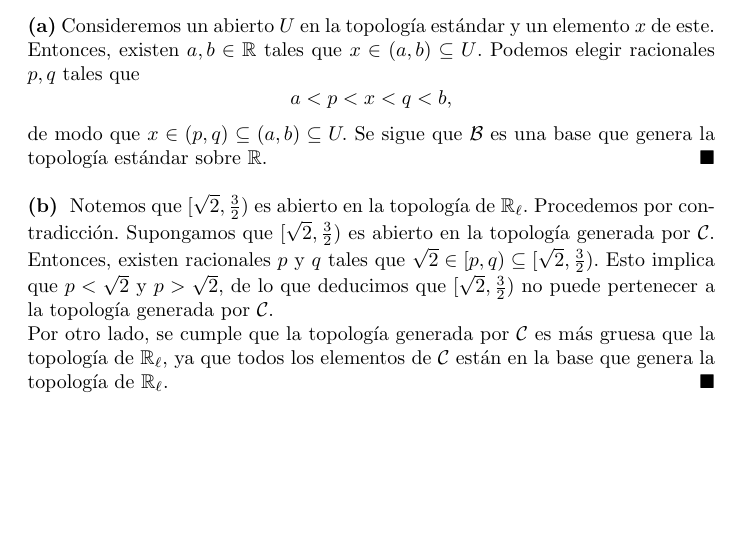
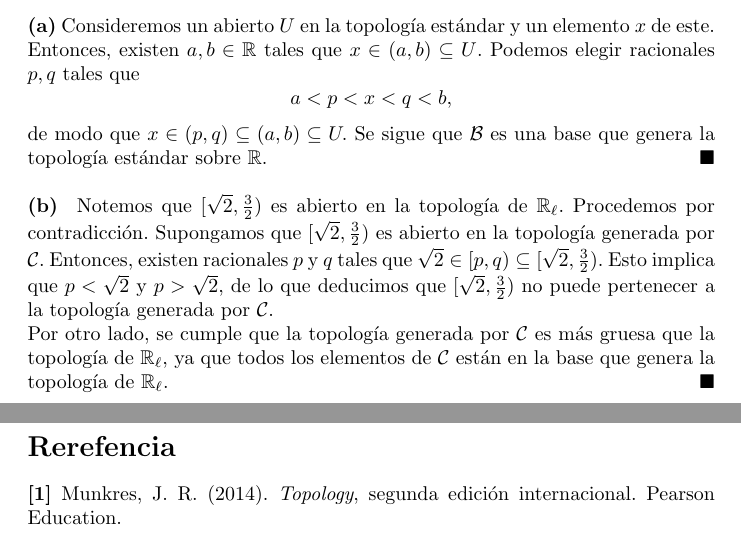
Before and after one commit to 00251716/GenTopology, a LaTeX document (e1.tex): part of page 7 of 7 before the commit and two parts of pages 7 and 8 of 8 after it, the two joined at a grey line, cut so that both start at the same text, the shorter picture padded with empty space. Compiled offline with pdfLaTeX.

Commit message:
Finished week 1. Beginning week 2.

```diff
--- a/e1.tex
+++ b/e1.tex
@@ -12,17 +12,11 @@
 \usepackage{tabularx}
 \usepackage{pifont}
 \setlength{\tabcolsep}{3pt}
-\decimalpoint
 \newcommand{\xmark}{\ding{55}}
 \definecolor{mycolor}{rgb}{0.122, 0.435, 0.698}
 
 \newmdenv[innerlinewidth=0.5pt, roundcorner=4pt,linecolor=mycolor,innerleftmargin=6pt,
 innerrightmargin=6pt,innertopmargin=6pt,innerbottommargin=6pt]{mybox}
-
-\newcommand{\Mod}[1]{\ \hspace{0.2cm} (\mathrm{m\acute{o}d}\ #1)}
-
-
-\setlength\parindent{0pt}
 
 \newtheorem{definition}{Definición}
 \newtheorem{proposition}{Proposición}
@@ -237,6 +231,8 @@ $$ a < p < x < q < b ,$$
 de modo que $x \in (p, q) \subseteq (a, b ) \subseteq U.$ Se sigue que $\mathcal{B}$ es una base que genera la topología estándar sobre $\mathbb{R}$. $\hspace*{\fill} \blacksquare$\\
 
 \textbf{(b) } Notemos que $[\sqrt{2}, \frac{3}{2})$ es abierto en la topología de $\mathbb{R}_{\ell}$. Procedemos por contradicción. Supongamos que $[\sqrt{2}, \frac{3}{2})$ es abierto en la topología generada por $\mathcal{C}$. Entonces, existen racionales $p$ y $q$ tales que $\sqrt{2} \in [p, q) \subseteq [\sqrt{2}, \frac{3}{2})$. Esto implica que $p < \sqrt{2}$ y $p > \sqrt{2}$, de lo que deducimos que $[\sqrt{2}, \frac{3}{2})$ no puede pertenecer a la topología generada por $\mathcal{C}$. \\
-Por otro lado, se cumple que la topología generada por $\mathcal{C}$ es más gruesa que la topología de $\mathbb{R}_{\ell}$, ya que todos los elementos de $\mathcal{C}$ están en la base que genera la topología de $\mathbb{R}_{\ell}$. $\hspace*{\fill} \blacksquare$\\
+Por otro lado, se cumple que la topología generada por $\mathcal{C}$ es más gruesa que la topología de $\mathbb{R}_{\ell}$, ya que todos los elementos de $\mathcal{C}$ están en la base que genera la topología de $\mathbb{R}_{\ell}$. $\hspace*{\fill} \blacksquare$
+\section*{Rerefencia}
+\textbf{[1]} Munkres, J. R. (2014). \textit{Topology}, segunda edición internacional. Pearson Education.
 
 \end{document}
```
Also changed, not shown: e1.pdf.
